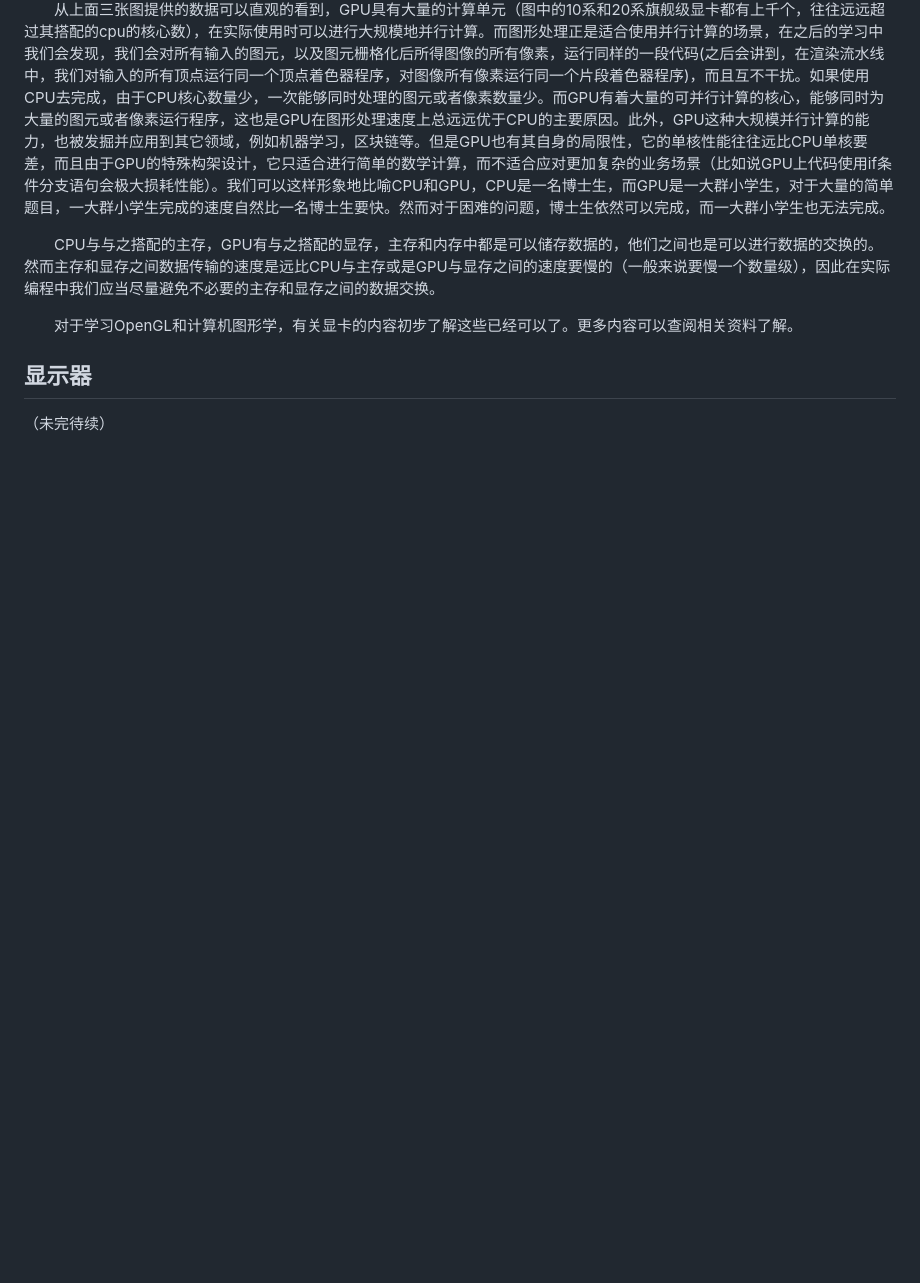
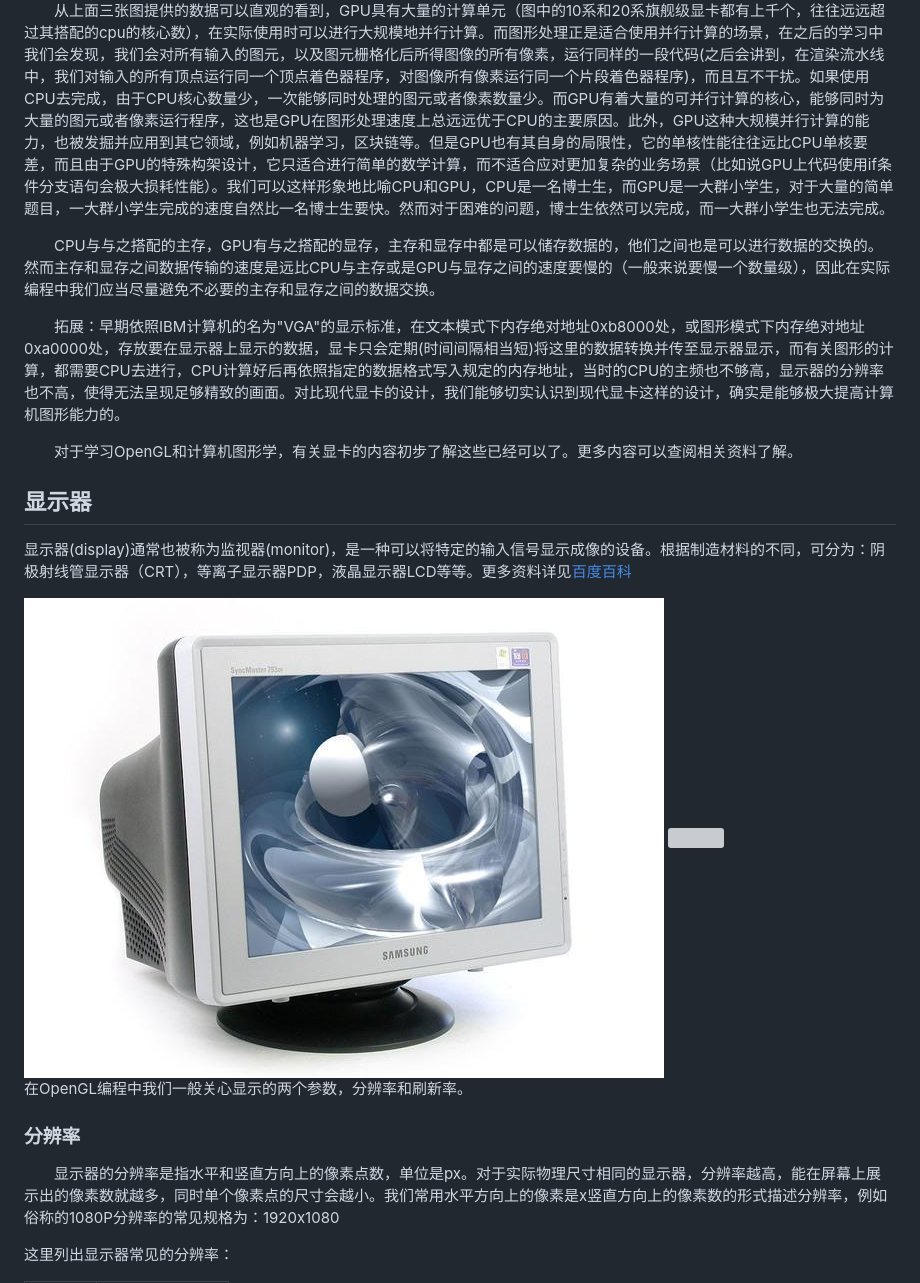
Before and after one commit to sxysxy/OpenGLCourseGuidance, a Markdown page: 2 图像、显卡与显示器/Image,VideoCard,Monitor.md, the part around the change printed below. Rendered like a GitHub page; pictures changed too: 2 图像、显卡与显示器/CRT.jpeg (added); blank space fills up the shorter version; grey boxes are pictures that could not be loaded.

```diff
--- a/2 图像、显卡与显示器/Image,VideoCard,Monitor.md
+++ b/2 图像、显卡与显示器/Image,VideoCard,Monitor.md
@@ -73,10 +73,25 @@ color[1] = (0, 0, 255)
 
 &emsp;&emsp;从上面三张图提供的数据可以直观的看到，GPU具有大量的计算单元（图中的10系和20系旗舰级显卡都有上千个，往往远远超过其搭配的cpu的核心数），在实际使用时可以进行大规模地并行计算。而图形处理正是适合使用并行计算的场景，在之后的学习中我们会发现，我们会对所有输入的图元，以及图元栅格化后所得图像的所有像素，运行同样的一段代码(之后会讲到，在渲染流水线中，我们对输入的所有顶点运行同一个顶点着色器程序，对图像所有像素运行同一个片段着色器程序)，而且互不干扰。如果使用CPU去完成，由于CPU核心数量少，一次能够同时处理的图元或者像素数量少。而GPU有着大量的可并行计算的核心，能够同时为大量的图元或者像素运行程序，这也是GPU在图形处理速度上总远远优于CPU的主要原因。此外，GPU这种大规模并行计算的能力，也被发掘并应用到其它领域，例如机器学习，区块链等。但是GPU也有其自身的局限性，它的单核性能往往远比CPU单核要差，而且由于GPU的特殊构架设计，它只适合进行简单的数学计算，而不适合应对更加复杂的业务场景（比如说GPU上代码使用if条件分支语句会极大损耗性能）。我们可以这样形象地比喻CPU和GPU，CPU是一名博士生，而GPU是一大群小学生，对于大量的简单题目，一大群小学生完成的速度自然比一名博士生要快。然而对于困难的问题，博士生依然可以完成，而一大群小学生也无法完成。
 
-&emsp;&emsp;CPU与与之搭配的主存，GPU有与之搭配的显存，主存和内存中都是可以储存数据的，他们之间也是可以进行数据的交换的。然而主存和显存之间数据传输的速度是远比CPU与主存或是GPU与显存之间的速度要慢的（一般来说要慢一个数量级），因此在实际编程中我们应当尽量避免不必要的主存和显存之间的数据交换。
+&emsp;&emsp;CPU与与之搭配的主存，GPU有与之搭配的显存，主存和显存中都是可以储存数据的，他们之间也是可以进行数据的交换的。然而主存和显存之间数据传输的速度是远比CPU与主存或是GPU与显存之间的速度要慢的（一般来说要慢一个数量级），因此在实际编程中我们应当尽量避免不必要的主存和显存之间的数据交换。
+
+&emsp;&emsp;拓展：早期依照IBM计算机的名为"VGA"的显示标准，在文本模式下内存绝对地址0xb8000处，或图形模式下内存绝对地址0xa0000处，存放要在显示器上显示的数据，显卡只会定期(时间间隔相当短)将这里的数据转换并传至显示器显示，而有关图形的计算，都需要CPU去进行，CPU计算好后再依照指定的数据格式写入规定的内存地址，当时的CPU的主频也不够高，显示器的分辨率也不高，使得无法呈现足够精致的画面。对比现代显卡的设计，我们能够切实认识到现代显卡这样的设计，确实是能够极大提高计算机图形能力的。
 
 &emsp;&emsp;对于学习OpenGL和计算机图形学，有关显卡的内容初步了解这些已经可以了。更多内容可以查阅相关资料了解。
 
 ## 显示器
 
-（未完待续）
+显示器(display)通常也被称为监视器(monitor)，是一种可以将特定的输入信号显示成像的设备。根据制造材料的不同，可分为：阴极射线管显示器（CRT），等离子显示器PDP，液晶显示器LCD等等。更多资料详见<a href="https://baike.baidu.com/item/%E6%98%BE%E7%A4%BA%E5%99%A8/362722?fr=aladdin">百度百科</a>
+
+<img src="./CRT.jpeg">
+
+<img src="./IPS.jfif">
+
+在OpenGL编程中我们一般关心显示的两个参数，分辨率和刷新率。
+
+### 分辨率
+
+&emsp;&emsp;显示器的分辨率是指水平和竖直方向上的像素点数，单位是px。对于实际物理尺寸相同的显示器，分辨率越高，能在屏幕上展示出的像素数就越多，同时单个像素点的尺寸会越小。我们常用水平方向上的像素是x竖直方向上的像素数的形式描述分辨率，例如俗称的1080P分辨率的常见规格为：1920x1080
+
+这里列出显示器常见的分辨率：
+
```
Also changed, not shown: other parts of 2 图像、显卡与显示器/Image,VideoCard,Monitor.md (+57 -0 lines), 2 图像、显卡与显示器/picture.png (added), 1 other file.
